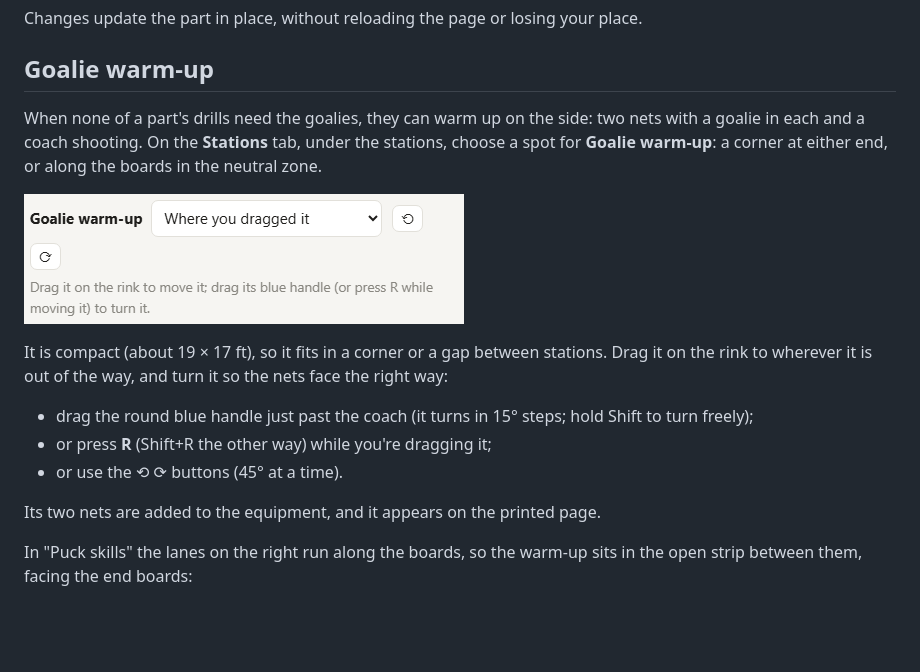
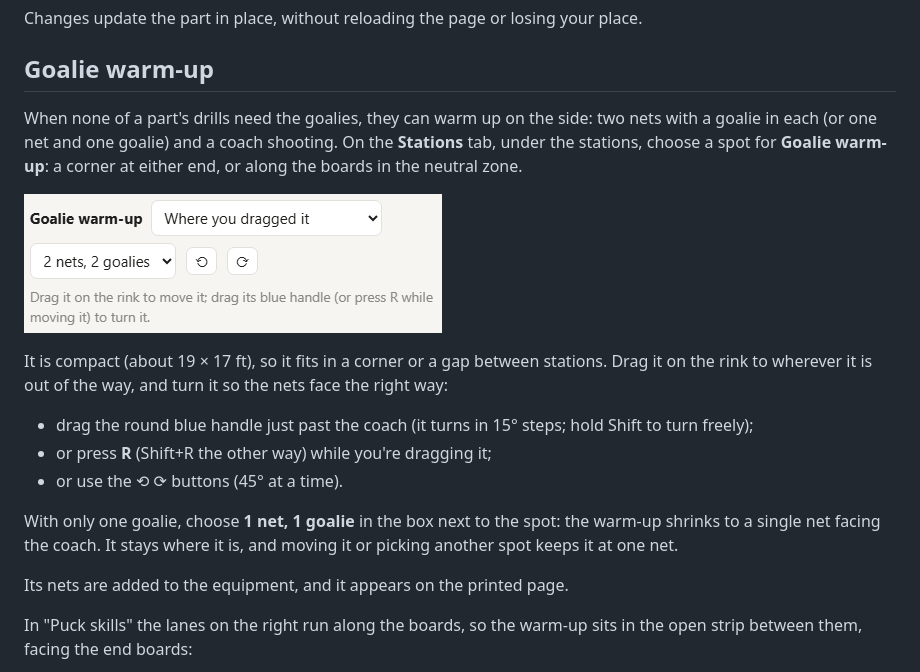
Before and after one commit to njneeteson/rs-hockeypractice, a Markdown page: docs/user-guide.md, the part around the change. GitHub-like rendering; pictures changed too: docs/images/11-goalie-row.png; blank space fills up the shorter version.

```diff
--- a/docs/user-guide.md
+++ b/docs/user-guide.md
@@ -337,9 +337,10 @@ place.
 ## Goalie warm-up
 
 When none of a part's drills need the goalies, they can warm up on the side:
-two nets with a goalie in each and a coach shooting. On the **Stations** tab,
-under the stations, choose a spot for **Goalie warm-up**: a corner at either
-end, or along the boards in the neutral zone.
+two nets with a goalie in each (or one net and one goalie) and a coach
+shooting. On the **Stations** tab, under the stations, choose a spot for
+**Goalie warm-up**: a corner at either end, or along the boards in the neutral
+zone.
 
 ![The goalie warm-up controls](images/11-goalie-row.png)
 
@@ -352,7 +353,11 @@ the nets face the right way:
 - or press **R** (Shift+R the other way) while you're dragging it;
 - or use the ⟲ ⟳ buttons (45° at a time).
 
-Its two nets are added to the equipment, and it appears on the printed page.
+With only one goalie, choose **1 net, 1 goalie** in the box next to the spot:
+the warm-up shrinks to a single net facing the coach. It stays where it is, and
+moving it or picking another spot keeps it at one net.
+
+Its nets are added to the equipment, and it appears on the printed page.
 
 In "Puck skills" the lanes on the right run along the boards, so the warm-up
 sits in the open strip between them, facing the end boards:
```
Also changed, not shown: README.md (+1 -1 lines), 10 other files.
